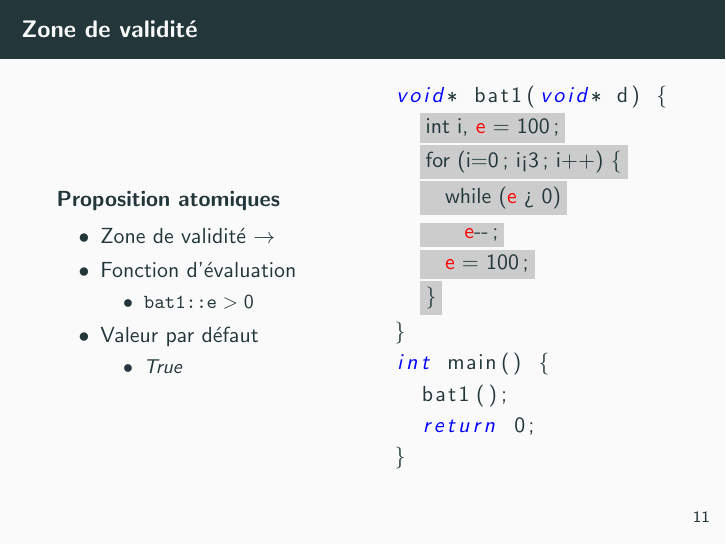
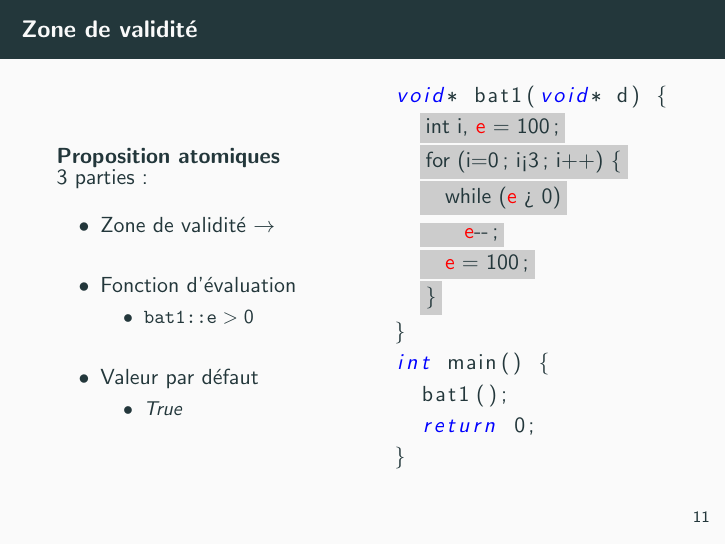
Before and after one commit to guhetier/presentation_maitrise, LaTeX slides (Presentation.tex): page 17 of 45. Compiled offline with pdfLaTeX.

Commit message:
Add comments and spacing to a list

```diff
--- a/Presentation.tex
+++ b/Presentation.tex
@@ -372,7 +372,9 @@ int main() {
   \column{0.50\textwidth}
 
   \begin{block}{Proposition atomiques}
+    3 parties :
   \begin{itemize}
+    \setlength{\itemsep}{1.5em}
   \item Zone de validité $\rightarrow$
     \item Fonction d'évaluation
       \begin{itemize}
```
Also changed, not shown: 1 other file.
